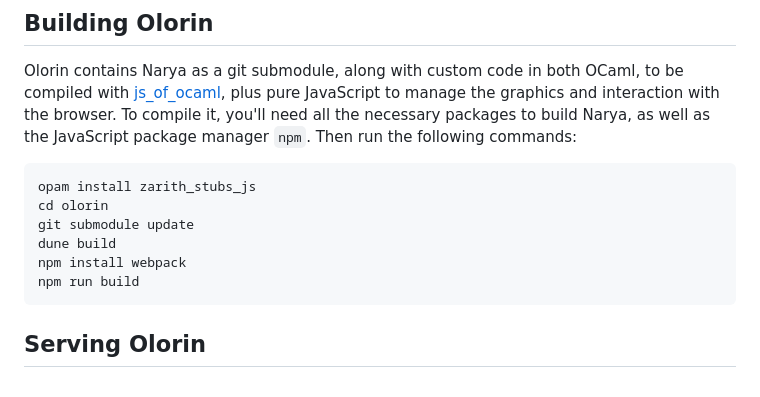
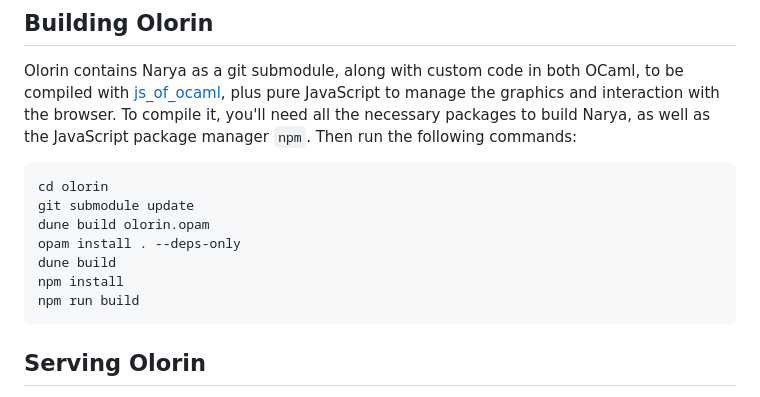
Before and after one commit to gwaithimirdain/olorin, a Markdown page: README.md, the part around one of its changes. Rendered like a GitHub page.

````diff
--- a/README.md
+++ b/README.md
@@ -6,11 +6,12 @@ Olorin is a graphical frontend for Narya that allows the user to prove simple st
 
 Olorin contains Narya as a git submodule, along with custom code in both OCaml, to be compiled with [js_of_ocaml](https://ocsigen.org/js_of_ocaml/latest/manual/overview), plus pure JavaScript to manage the graphics and interaction with the browser.  To compile it, you'll need all the necessary packages to build Narya, as well as the JavaScript package manager `npm`.  Then run the following commands:
 ```
-opam install zarith_stubs_js
 cd olorin
 git submodule update
+dune build olorin.opam
+opam install . --deps-only
 dune build
-npm install webpack
+npm install
 npm run build
 ```
 
````
Also changed, not shown: other parts of README.md (+1 -1 lines).
